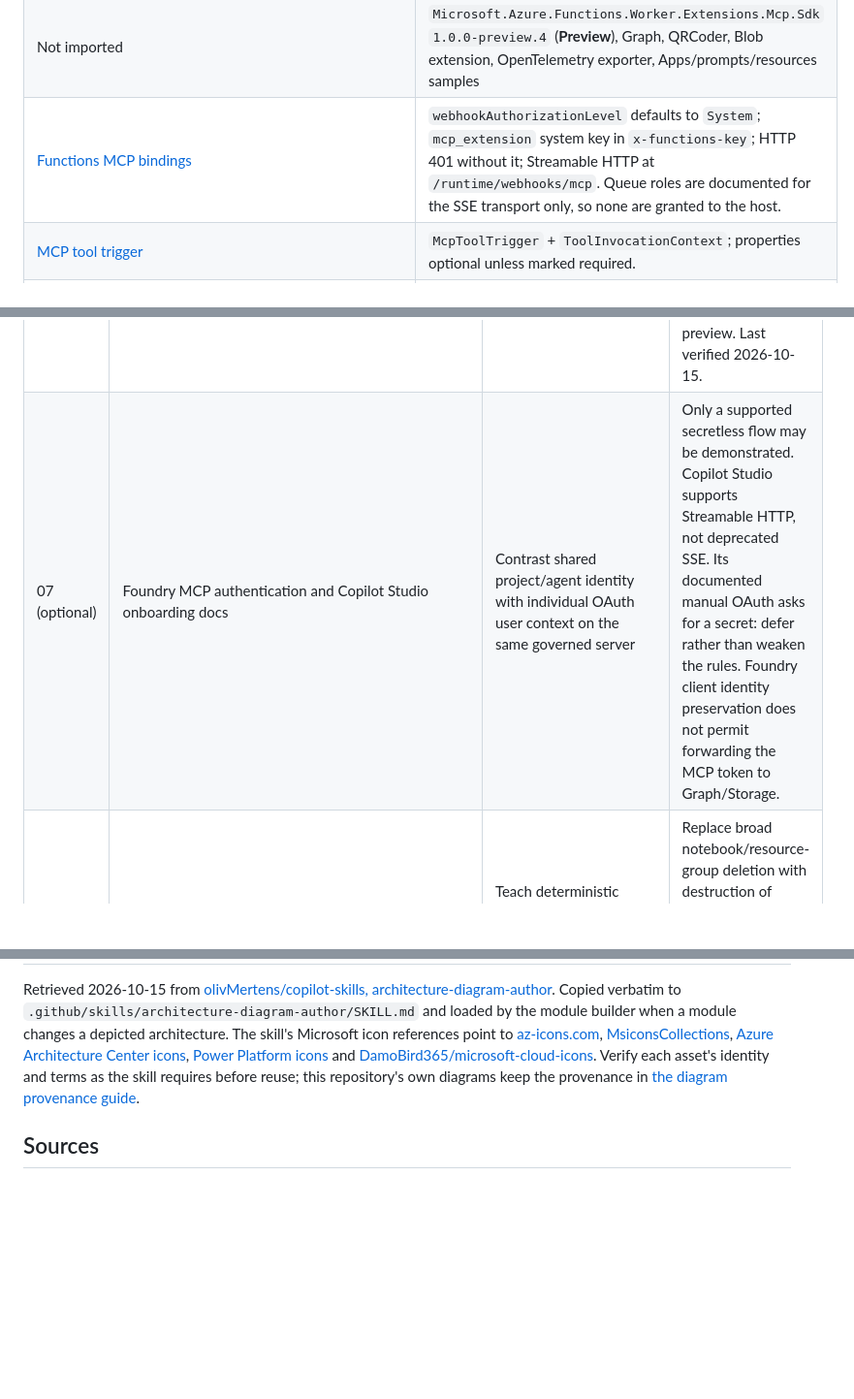
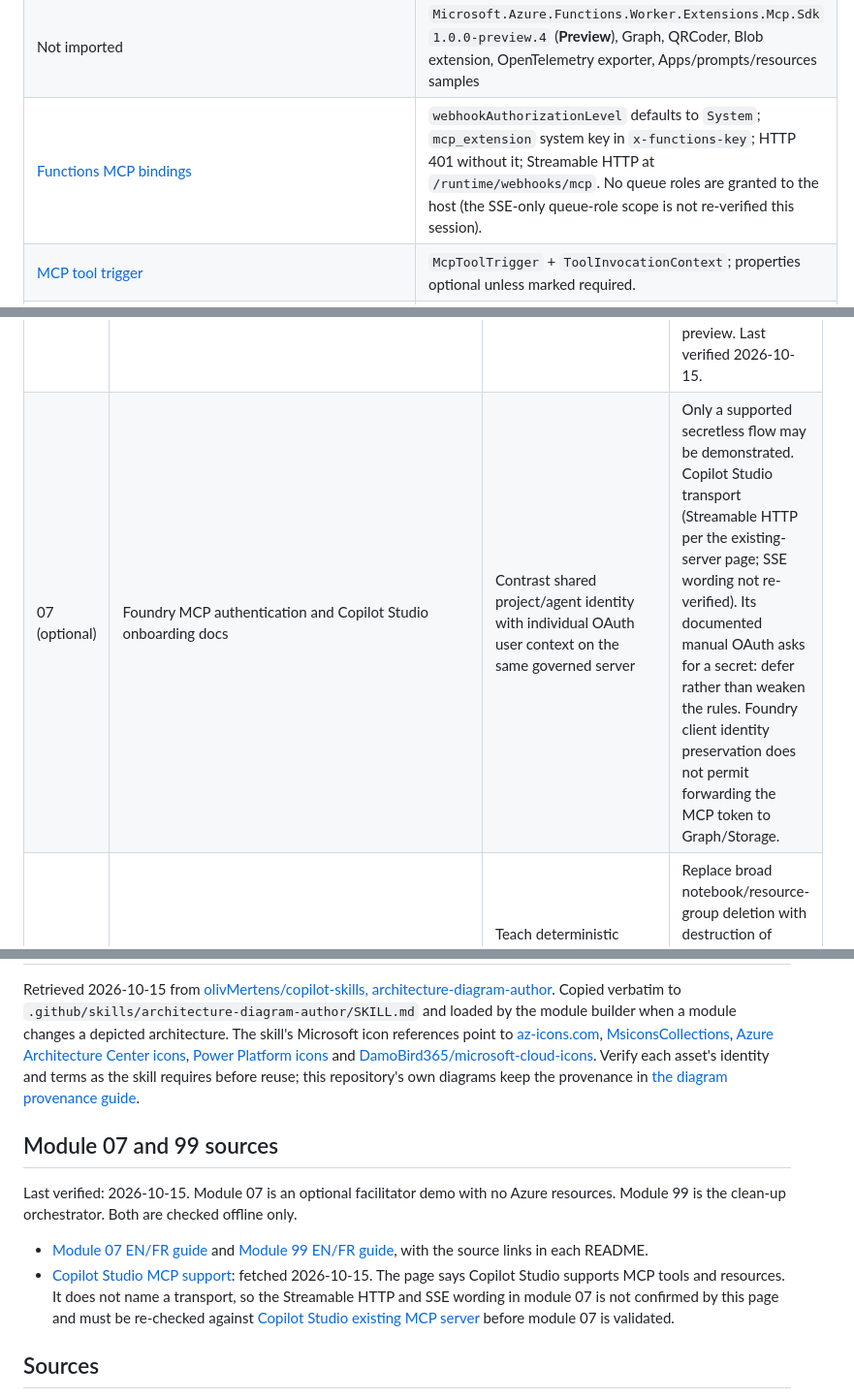
Before and after one commit to olivMertens/governed-mcp-workshop, a Markdown page: docs/sources.md, 3 parts joined by grey strips. Shown at 97% size. Drawn GitHub-style; blank space fills up the shorter version.

Commit message:
docs: mark module 99 authored and correct module 07 sources (#16)
Co-authored-by: Copilot <223556219+Copilot@users.noreply.github.com>

```diff
--- a/docs/sources.md
+++ b/docs/sources.md
@@ -120,7 +120,7 @@ translated to Terraform. Only offline checks ran; no Azure or Entra change.
 | NuGet `Azure.Identity` / `Azure.Storage.Queues` | `1.21.0` (upstream value) / `12.24.0` (workshop addition for the managed-identity ticket queue) |
 | Test packages | `Microsoft.NET.Test.Sdk` `18.0.1`, `xunit` `2.9.3`, `xunit.runner.visualstudio` `3.1.5`; both projects have `packages.lock.json` |
 | Not imported | `Microsoft.Azure.Functions.Worker.Extensions.Mcp.Sdk` `1.0.0-preview.4` (**Preview**), Graph, QRCoder, Blob extension, OpenTelemetry exporter, Apps/prompts/resources samples |
-| [Functions MCP bindings](https://learn.microsoft.com/azure/azure-functions/functions-bindings-mcp) | `webhookAuthorizationLevel` defaults to `System`; `mcp_extension` system key in `x-functions-key`; HTTP 401 without it; Streamable HTTP at `/runtime/webhooks/mcp`. Queue roles are documented for the SSE transport only, so none are granted to the host. |
+| [Functions MCP bindings](https://learn.microsoft.com/azure/azure-functions/functions-bindings-mcp) | `webhookAuthorizationLevel` defaults to `System`; `mcp_extension` system key in `x-functions-key`; HTTP 401 without it; Streamable HTTP at `/runtime/webhooks/mcp`. No queue roles are granted to the host (the SSE-only queue-role scope is not re-verified this session). |
 | [MCP tool trigger](https://learn.microsoft.com/azure/azure-functions/functions-bindings-mcp-tool-trigger) | `McpToolTrigger` + `ToolInvocationContext`; properties optional unless marked required. |
 | [Identity-based connections](https://learn.microsoft.com/azure/azure-functions/functions-identity-based-connections-tutorial) | Storage Blob Data Owner is the minimum host role for identity-based `AzureWebJobsStorage`. |
 | [Flex Consumption](https://learn.microsoft.com/azure/azure-functions/flex-consumption-plan) and [deployment how-to](https://learn.microsoft.com/azure/azure-functions/flex-consumption-how-to) | Lowest maximum scale is 1; 2048 MB instances; `az functionapp deployment source config-zip` deploys a package. |
@@ -270,7 +270,7 @@ All rows were last verified on 2026-10-14. Paths are relative to the pinned repo
 | 05 | Functions `src/FunctionsMcpTool/HelloToolWithAuth.cs`, OBO docs and managed-identity federation docs | Reuse the supported `OnBehalfOfCredential` client-assertion callback concept; obtain distinct Graph and Storage tokens | Do not reuse local developer-identity fallback in deployed tests, log exception details that can leak data, or return real display names/emails. Use fixed tenant/audience configuration and sanitized persona output. App-only tool uses explicit managed identity, not OBO. |
 | 06 | APIM Application Insights docs; `labs/mcp-from-api/src/mcp-insights/workbook.json`; API Center registration docs and `labs/mcp-registry-apic` | Reuse correlation joins and a small request/denial view; register only the governed endpoint | Workbook `agent-id`/`user-id` header values are not authenticated identity proof. Emit validated caller metadata, zero body bytes, fixed tool name, status and latency. Do not import the lab's third-party/SSE catalog JSON. Last verified 2026-10-15. |
 | 06b (optional) | Microsoft 365 BYO MCP inventory docs | Facilitator explanation of review, admin approval and inventory (**Preview**) | No tenant registration in the core path; recheck licensing and eligibility before a demo. Current docs list supported surfaces and exclude Foundry and declarative agents from this preview. Last verified 2026-10-15. |
-| 07 (optional) | Foundry MCP authentication and Copilot Studio onboarding docs | Contrast shared project/agent identity with individual OAuth user context on the same governed server | Only a supported secretless flow may be demonstrated. Copilot Studio supports Streamable HTTP, not deprecated SSE. Its documented manual OAuth asks for a secret: defer rather than weaken the rules. Foundry client identity preservation does not permit forwarding the MCP token to Graph/Storage. |
+| 07 (optional) | Foundry MCP authentication and Copilot Studio onboarding docs | Contrast shared project/agent identity with individual OAuth user context on the same governed server | Only a supported secretless flow may be demonstrated. Copilot Studio transport (Streamable HTTP per the existing-server page; SSE wording not re-verified). Its documented manual OAuth asks for a secret: defer rather than weaken the rules. Foundry client identity preservation does not permit forwarding the MCP token to Graph/Storage. |
 | 99 | The selected labs' cleanup guidance plus the workshop's two Terraform roots | Teach deterministic teardown, ownership boundaries and a final empty-inventory check | Replace broad notebook/resource-group deletion with destruction of workshop-owned resources only. Do not remove passed-in identities, shared infrastructure, or unrelated accounts. |
 
 ## Verified updates and conflicts
@@ -441,6 +441,13 @@ changes a depicted architecture. The skill's Microsoft icon references point to
 identity and terms as the skill requires before reuse; this repository's own diagrams keep the provenance in
 [the diagram provenance guide](../assets/architecture/README.md).
 
+## Module 07 and 99 sources
+
+Last verified: 2026-10-15. Module 07 is an optional facilitator demo with no Azure resources. Module 99 is the clean-up orchestrator. Both are checked offline only.
+
+- [Module 07 EN/FR guide](../modules/07-clients/README.md) and [Module 99 EN/FR guide](../modules/99-cleanup/README.md), with the source links in each README.
+- [Copilot Studio MCP support](https://learn.microsoft.com/microsoft-copilot-studio/agent-extend-action-mcp): fetched 2026-10-15. The page says Copilot Studio supports MCP tools and resources. It does not name a transport, so the Streamable HTTP and SSE wording in module 07 is not confirmed by this page and must be re-checked against [Copilot Studio existing MCP server](https://learn.microsoft.com/microsoft-copilot-studio/mcp-add-existing-server-to-agent) before module 07 is validated.
+
 ## Sources
 
 The pinned upstream snapshots and official register above are the sources for this assessment.
```
Also changed, not shown: docs/BUILD-PLAN.md (+1 -1 lines), docs/PROGRESS.md (+1 -1 lines).
